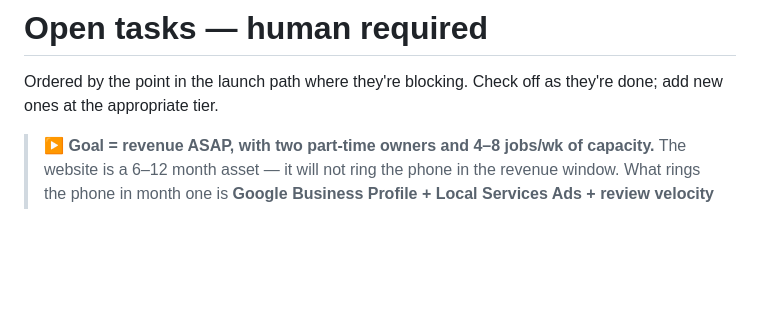
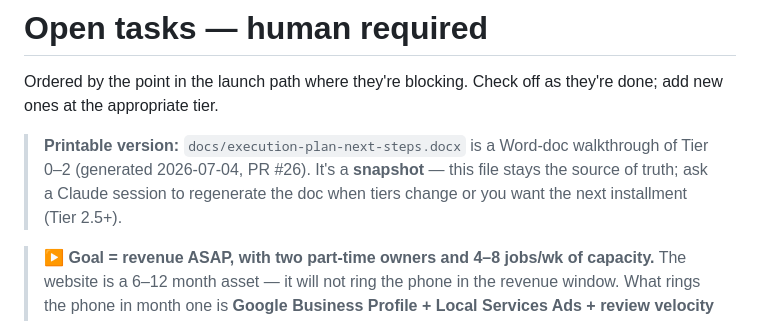
Before and after one commit to ericnorthvale/roofing-leadgen-repo-, a Markdown page: TASKS_FOR_ERIC.md, the part around the change. Drawn GitHub-style; blank space fills up the shorter version.

```diff
--- a/TASKS_FOR_ERIC.md
+++ b/TASKS_FOR_ERIC.md
@@ -1,6 +1,11 @@
 # Open tasks — human required
 
 Ordered by the point in the launch path where they're blocking. Check off as they're done; add new ones at the appropriate tier.
+
+> **Printable version:** `docs/execution-plan-next-steps.docx` is a Word-doc
+> walkthrough of Tier 0–2 (generated 2026-07-04, PR #26). It's a **snapshot** —
+> this file stays the source of truth; ask a Claude session to regenerate the
+> doc when tiers change or you want the next installment (Tier 2.5+).
 
 > **▶ Goal = revenue ASAP, with two part-time owners and 4–8 jobs/wk of capacity.**
 > The website is a 6–12 month asset — it will not ring the phone in the revenue window.
```
Also changed, not shown: TASKS.md (+9 -0 lines).
